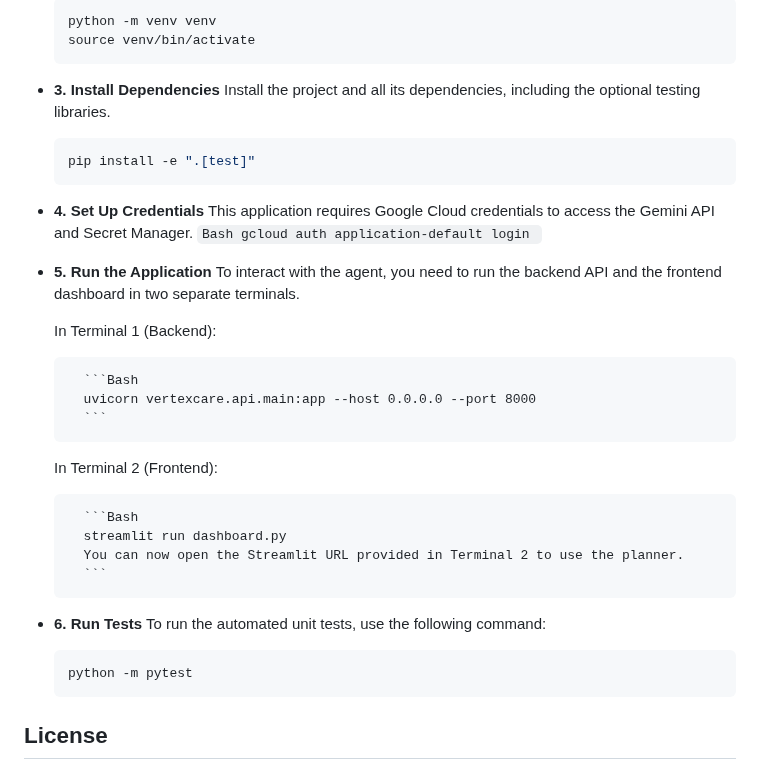
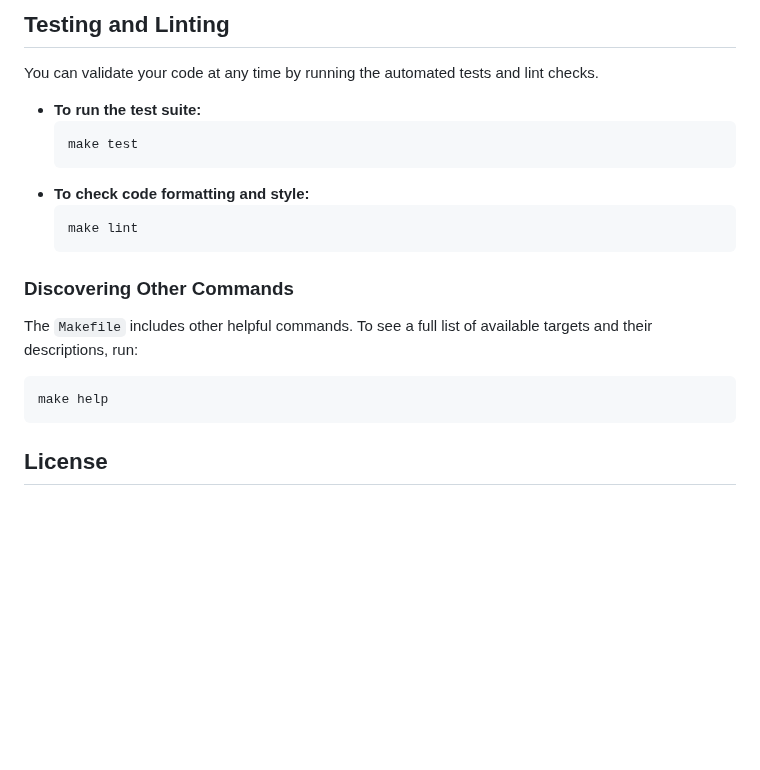
Before and after one commit to shilpamusale/vertex-care, a Markdown page: README.md, the part around one of its changes. Rendered like a GitHub page; blank space fills up the shorter version.

````diff
--- a/README.md
+++ b/README.md
@@ -90,54 +175,22 @@ Create and activate a Python virtual environment.
 
-    ```Bash
-    python -m venv venv
-    source venv/bin/activate
+## Testing and Linting
+
+You can validate your code at any time by running the automated tests and lint checks.
+
+-   **To run the test suite:**
+    ```bash
+    make test
     ```
-- **3. Install Dependencies**
-    Install the project and all its dependencies, including the optional testing libraries.
+-   **To check code formatting and style:**
+    ```bash
+    make lint
+    ```
 
-    ```Bash
-    pip install -e ".[test]"
-    ```
-- **4. Set Up Credentials**
-    This application requires Google Cloud credentials to access the Gemini API and Secret Manager.
-        ```Bash
-        gcloud auth application-default login
-        ```
-
-- **5. Run the Application**
-    To interact with the agent, you need to run the backend API and the frontend dashboard in two separate terminals.
-
-    In Terminal 1 (Backend):
-
-        ```Bash
-        uvicorn vertexcare.api.main:app --host 0.0.0.0 --port 8000
-        ```
-    In Terminal 2 (Frontend):
-
-        ```Bash
-        streamlit run dashboard.py
-        You can now open the Streamlit URL provided in Terminal 2 to use the planner.
-        ```
-- **6. Run Tests**
-    To run the automated unit tests, use the following command:
-
-    ```Bash
-    python -m pytest
-    ```
-<!-- ## Contributing
-Contributions are welcome! If you have a suggestion or find a bug, please open an issue to discuss it.
-
-If you would like to contribute code, please follow these steps:
-
-Fork the repository.
-
-Create a new feature branch (git checkout -b feat/your-amazing-feature).
-
-Make your changes and commit them (git commit -m 'Feat: Add some amazing feature').
-
-Push to the branch (git push origin feat/your-amazing-feature).
-
-Open a new Pull Request. -->
+### Discovering Other Commands
+The `Makefile` includes other helpful commands. To see a full list of available targets and their descriptions, run:
+```bash
+make help
+```
 
 ## License
 This project is licensed under the MIT License. See the [LICENSE file](#LICENSE) for more details.
````
Also changed, not shown: other parts of README.md (+111 -26 lines), assets/images/demo.jpg (added).
